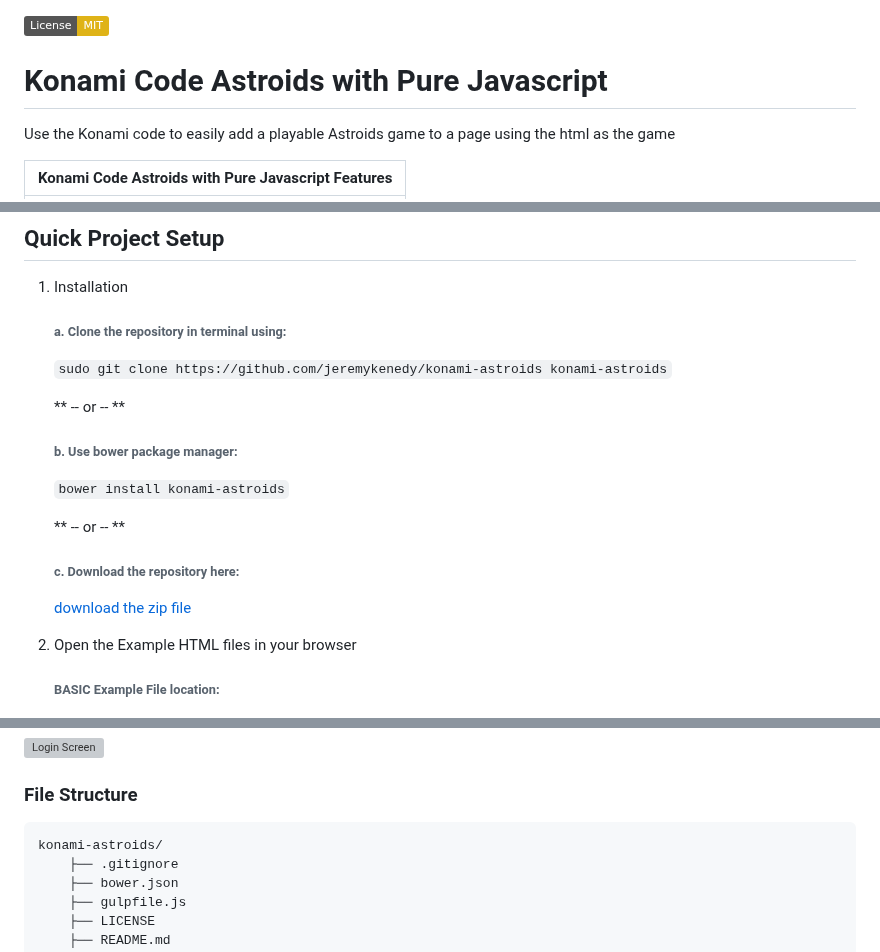
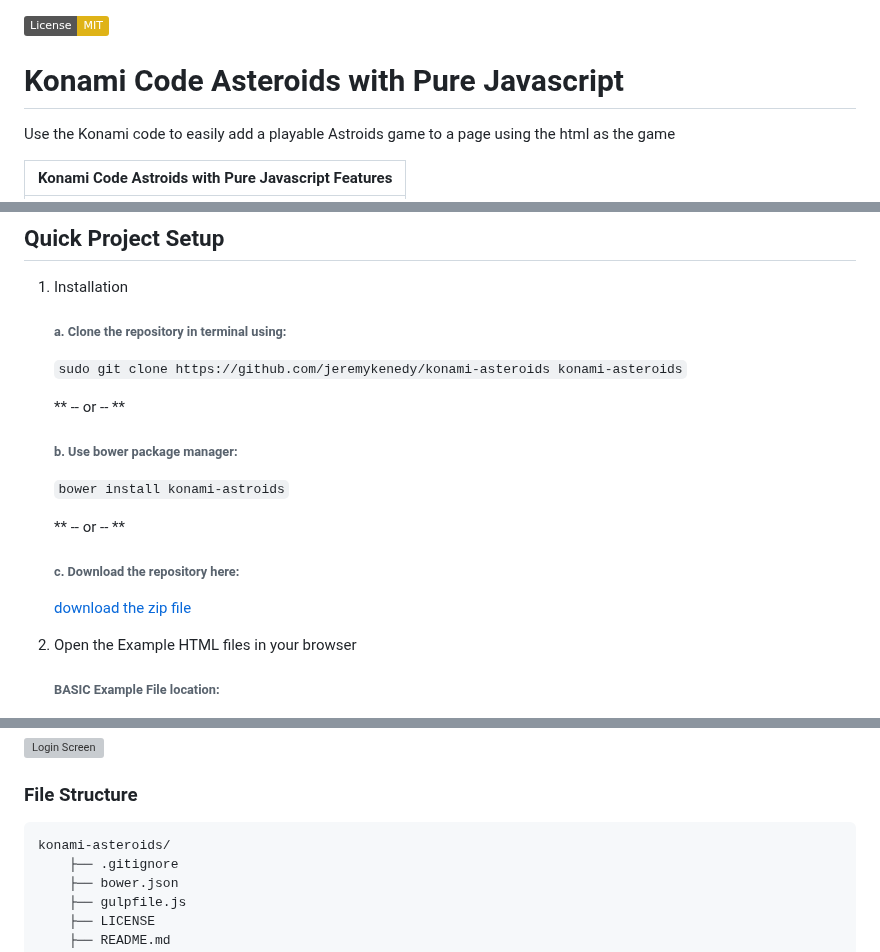
Before and after one commit to jeremykenedy/konami-asteroids, a Markdown page: README.md, 3 parts joined by grey strips. Drawn GitHub-style; badges without logos; grey boxes are pictures that could not be loaded.

````diff
--- a/README.md
+++ b/README.md
@@ -1,6 +1,6 @@
 [![License: MIT](https://img.shields.io/badge/License-MIT-yellow.svg)](https://opensource.org/licenses/MIT)
 
-# Konami Code Astroids with Pure Javascript
+# Konami Code Asteroids with Pure Javascript
 
 Use the Konami code to easily add a playable Astroids game to a page using the html as the game
 
@@ -22,7 +22,7 @@ Use the Konami code to easily add a playable Astroids game to a page using the h
 
 	###### a. Clone the repository in terminal using:
 
-	`sudo git clone https://github.com/jeremykenedy/konami-astroids konami-astroids`
+	`sudo git clone https://github.com/jeremykenedy/konami-asteroids konami-asteroids`
 
 	** -- or -- **
 
@@ -67,7 +67,7 @@ Use the Konami code to easily add a playable Astroids game to a page using the h
 
 ### File Structure
 ```
-konami-astroids/
+konami-asteroids/
     ├── .gitignore
     ├── bower.json
     ├── gulpfile.js
````
Also changed, not shown: other parts of README.md (+1 -1 lines).
